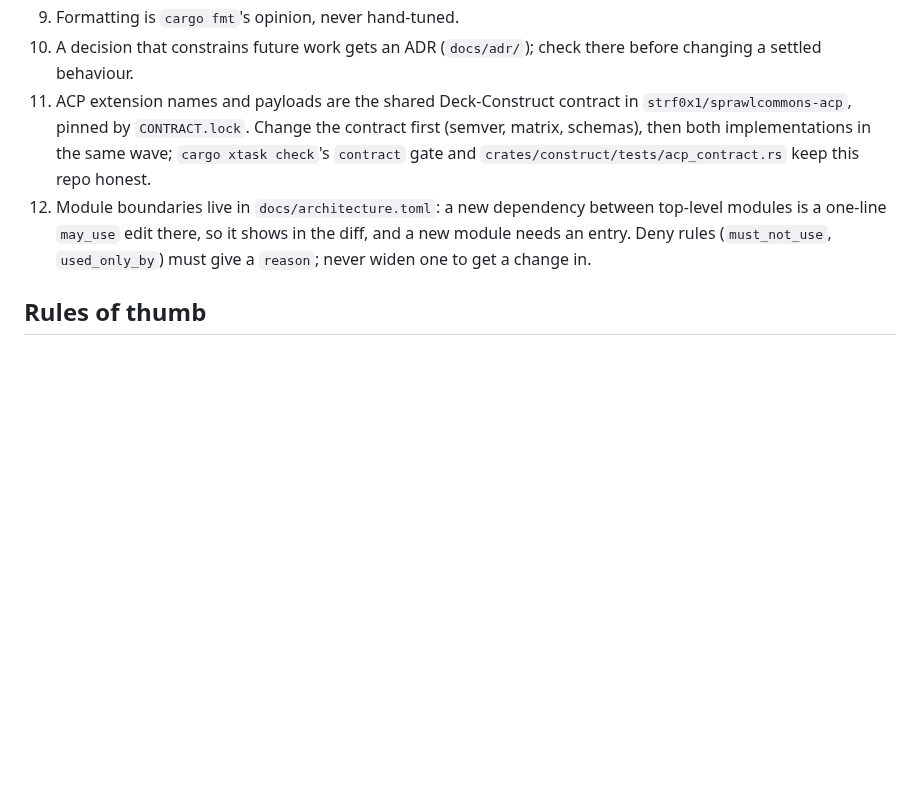
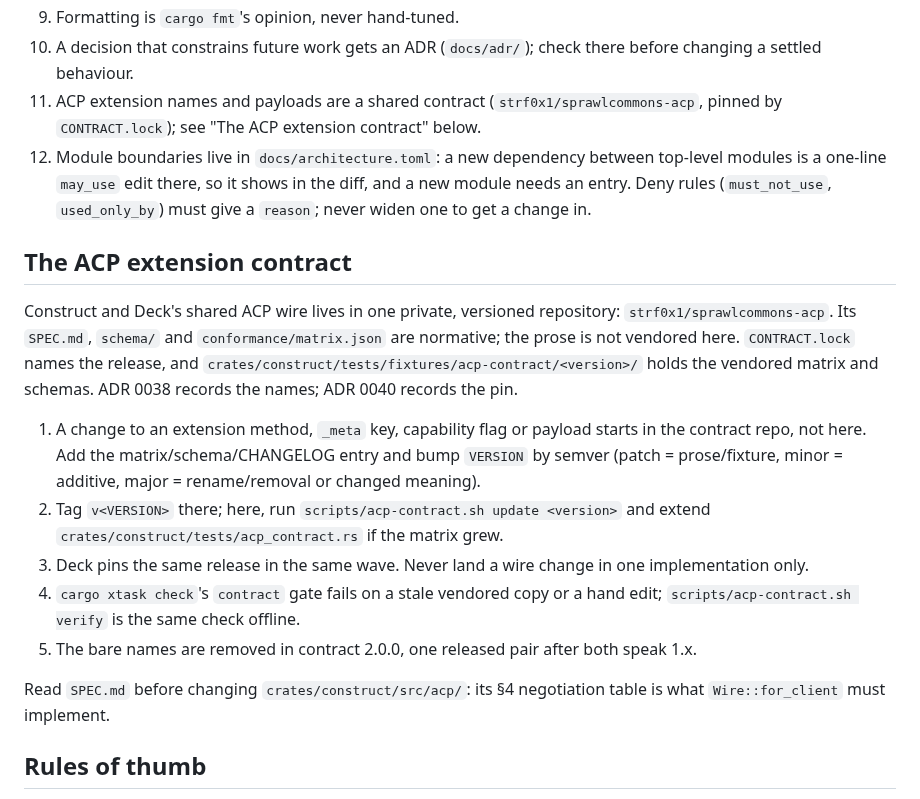
Before and after one commit to strf0x1/construct, a Markdown page: AGENTS.md, the part around the change. Drawn GitHub-style; blank space fills up the shorter version.

Commit message:
Document the shared ACP contract workflow
AGENTS.md now names strf0x1/sprawlcommons-acp, the pin and the vendored
artifacts, and spells out the coordinated-change steps: contract PR first,
semver, tag, then both implementations pinned in the same wave. The one-line
convention becomes a pointer so the rule appears once.

```diff
--- a/AGENTS.md
+++ b/AGENTS.md
@@ -197,15 +197,38 @@ Tier 1 and 2 results carry a manifest; judge them with `bench.py compare`
 9. Formatting is `cargo fmt`'s opinion, never hand-tuned.
 10. A decision that constrains future work gets an ADR (`docs/adr/`); check
     there before changing a settled behaviour.
-11. ACP extension names and payloads are the shared Deck-Construct contract
-    in `strf0x1/sprawlcommons-acp`, pinned by `CONTRACT.lock`. Change the
-    contract first (semver, matrix, schemas), then both implementations in
-    the same wave; `cargo xtask check`'s `contract` gate and
-    `crates/construct/tests/acp_contract.rs` keep this repo honest.
+11. ACP extension names and payloads are a shared contract
+    (`strf0x1/sprawlcommons-acp`, pinned by `CONTRACT.lock`); see
+    "The ACP extension contract" below.
 12. Module boundaries live in `docs/architecture.toml`: a new dependency
     between top-level modules is a one-line `may_use` edit there, so it shows
     in the diff, and a new module needs an entry. Deny rules (`must_not_use`,
     `used_only_by`) must give a `reason`; never widen one to get a change in.
+
+## The ACP extension contract
+
+Construct and Deck's shared ACP wire lives in one private, versioned
+repository: `strf0x1/sprawlcommons-acp`. Its `SPEC.md`, `schema/` and
+`conformance/matrix.json` are normative; the prose is not vendored here.
+`CONTRACT.lock` names the release, and
+`crates/construct/tests/fixtures/acp-contract/<version>/` holds the vendored
+matrix and schemas. ADR 0038 records the names; ADR 0040 records the pin.
+
+1. A change to an extension method, `_meta` key, capability flag or payload
+   starts in the contract repo, not here. Add the matrix/schema/CHANGELOG
+   entry and bump `VERSION` by semver (patch = prose/fixture, minor =
+   additive, major = rename/removal or changed meaning).
+2. Tag `v<VERSION>` there; here, run `scripts/acp-contract.sh update <version>`
+   and extend `crates/construct/tests/acp_contract.rs` if the matrix grew.
+3. Deck pins the same release in the same wave. Never land a wire change in one
+   implementation only.
+4. `cargo xtask check`'s `contract` gate fails on a stale vendored copy or a
+   hand edit; `scripts/acp-contract.sh verify` is the same check offline.
+5. The bare names are removed in contract 2.0.0, one released pair after both
+   speak 1.x.
+
+Read `SPEC.md` before changing `crates/construct/src/acp/`: its §4 negotiation
+table is what `Wire::for_client` must implement.
 
 ## Rules of thumb
 
```
